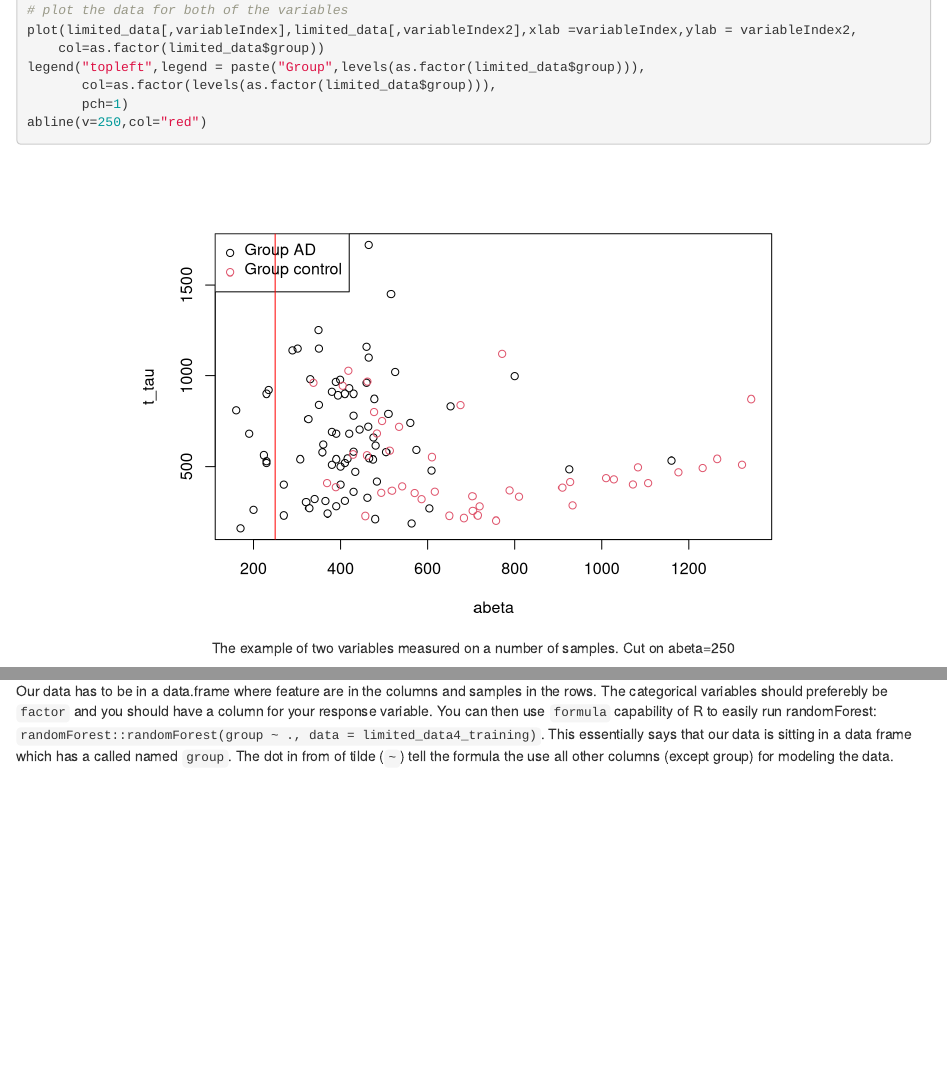
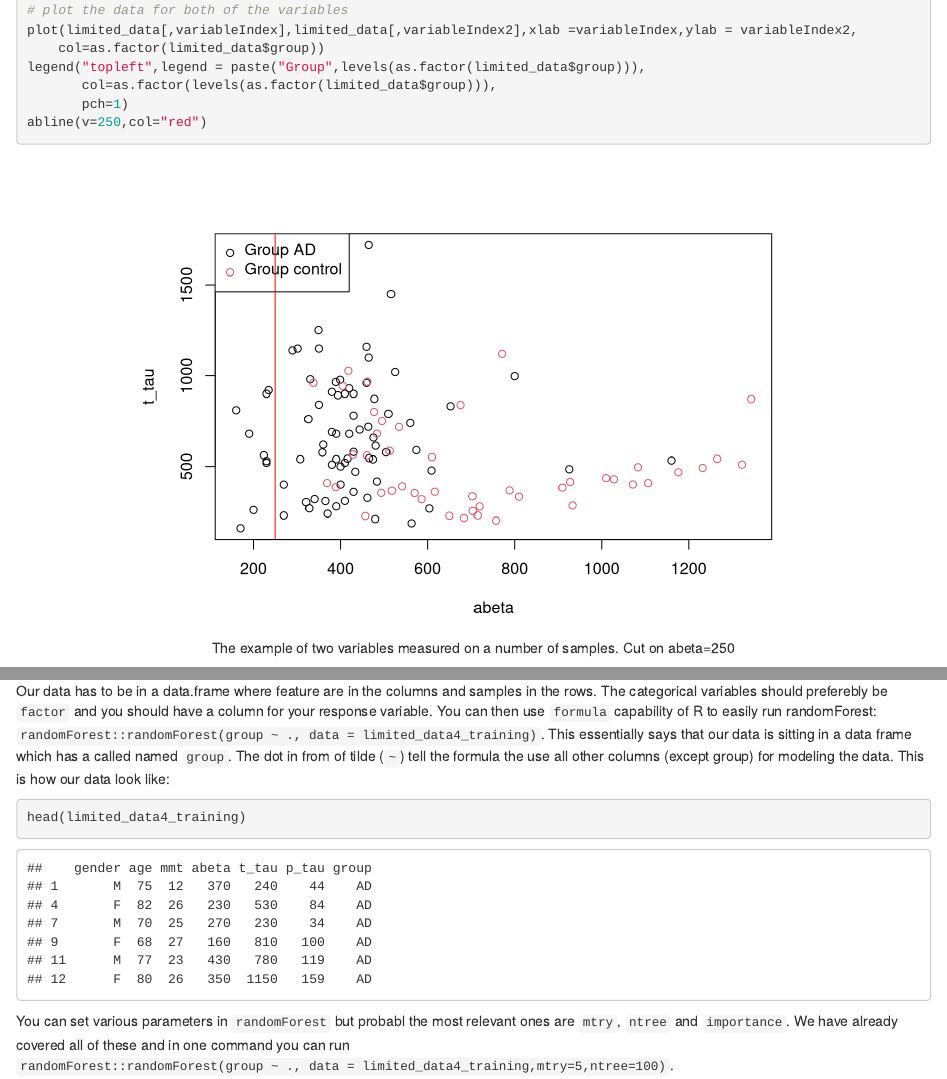
Before and after one commit to PayamEmami/randomforest-basics, an R Markdown document (01-intro.Rmd): the page in a window 1100 px wide, from 1570 px down, and a second part further down, joined at a grey line. Rendered offline with R 4.5, knitr and Pandoc, with nearby package versions; code that draws random numbers runs with fixed seeds of ours; some code elsewhere in the file could not run offline.

Commit message:
added output

````diff
--- a/01-intro.Rmd
+++ b/01-intro.Rmd
@@ -1611,4 +1611,10 @@ Both mean decrease in accuracy (left plot) and impurity base (right plot) are pl
 There are many packages for random forest. We have been using `randomForest` package in R that does a decent job and is fast enough for most of the applications. There are other implementation that you can checkout such as `ranger` that is even faster. We here go through `randomForest` package briefly.
 
 ### Data
-Our data has to be in a data.frame where feature are in the columns and samples in the rows. The categorical variables should preferebly be `factor` and you should have a column for your response variable. You can then use `formula` capability of R to easily run randomForest: `randomForest::randomForest(group ~ ., data = limited_data4_training)`. This essentially says that our data is sitting in a data frame which has a called named `group`. The dot in from of tilde (`~`) tell the formula the use all other columns (except group) for modeling the data.
+Our data has to be in a data.frame where feature are in the columns and samples in the rows. The categorical variables should preferebly be `factor` and you should have a column for your response variable. You can then use `formula` capability of R to easily run randomForest: `randomForest::randomForest(group ~ ., data = limited_data4_training)`. This essentially says that our data is sitting in a data frame which has a called named `group`. The dot in from of tilde (`~`) tell the formula the use all other columns (except group) for modeling the data. This is how our data look like:
+
+```{r}
+head(limited_data4_training)
+```
+
+You can set various parameters in `randomForest` but probabl the most relevant ones are `mtry`, `ntree` and `importance`. We have already covered all of these and in one command you can run `randomForest::randomForest(group ~ ., data = limited_data4_training,mtry=5,ntree=100)`.
--- /dev/null
+++ b/_output.yml
@@ -0,0 +1,16 @@
+bookdown::gitbook:
+  css: style.css
+  config:
+    toc:
+      before: |
+        <li><a href="./">Random Forests</a></li>
+      after: |
+        <li>Payam Emami ( <li><a href="https://www.nbis.se/">National Bioinformatics Infrastructure Sweden</a></li>)</li>
+    download: ["pdf", "epub"]
+bookdown::pdf_book:
+  includes:
+    in_header: preamble.tex
+  latex_engine: xelatex
+  citation_package: natbib
+  keep_tex: yes
+bookdown::epub_book: default
````
